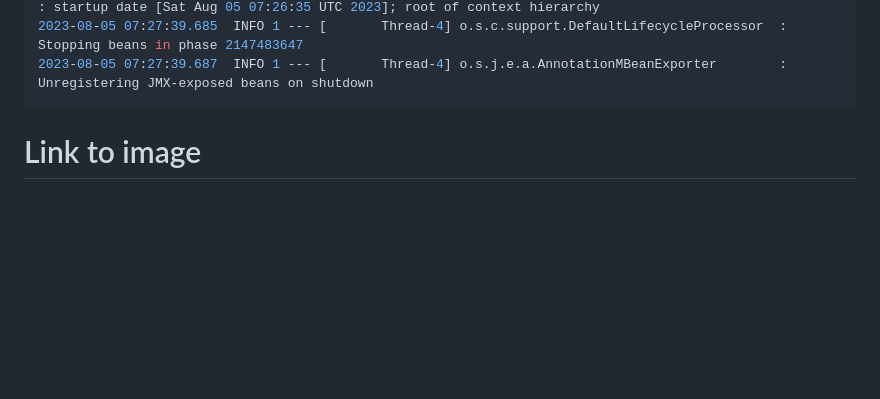
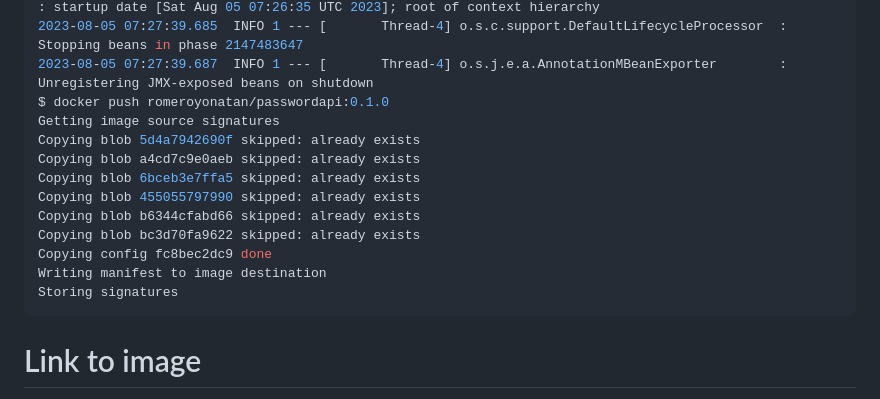
Before and after one commit to romeroyonatan/k8s-exercises, a Markdown page: exercise04/README.md, the part around the change. Rendered like a GitHub page; blank space fills up the shorter version.

Commit message:
Add docker push

````diff
--- a/exercise04/README.md
+++ b/exercise04/README.md
@@ -102,6 +102,17 @@ Password API is now running
 ^C2023-08-05 07:27:39.677  INFO 1 --- [       Thread-4] ConfigServletWebServerApplicationContext : Closing org.springframework.boot.web.servlet.context.AnnotationConfigServletWebServerApplicationContext@647e447: startup date [Sat Aug 05 07:26:35 UTC 2023]; root of context hierarchy
 2023-08-05 07:27:39.685  INFO 1 --- [       Thread-4] o.s.c.support.DefaultLifecycleProcessor  : Stopping beans in phase 2147483647
 2023-08-05 07:27:39.687  INFO 1 --- [       Thread-4] o.s.j.e.a.AnnotationMBeanExporter        : Unregistering JMX-exposed beans on shutdown
+$ docker push romeroyonatan/passwordapi:0.1.0
+Getting image source signatures
+Copying blob 5d4a7942690f skipped: already exists
+Copying blob a4cd7c9e0aeb skipped: already exists
+Copying blob 6bceb3e7ffa5 skipped: already exists
+Copying blob 455055797990 skipped: already exists
+Copying blob b6344cfabd66 skipped: already exists
+Copying blob bc3d70fa9622 skipped: already exists
+Copying config fc8bec2dc9 done
+Writing manifest to image destination
+Storing signatures
 ```
 
 # Link to image
````
